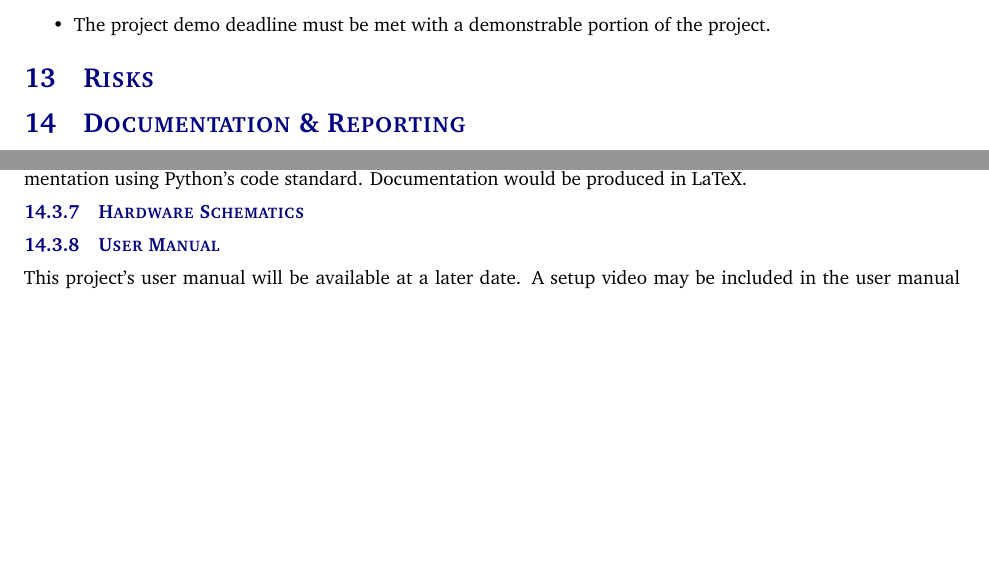
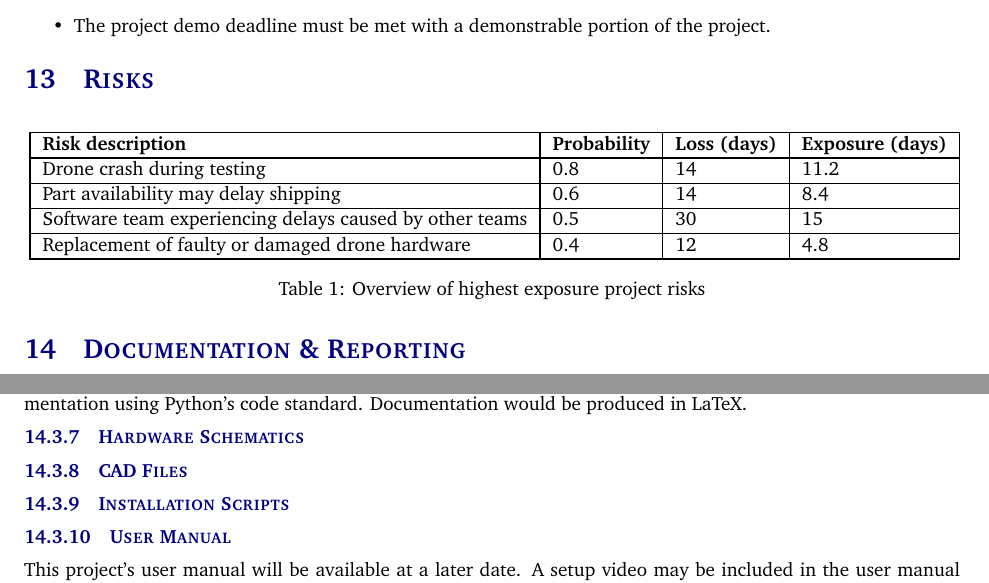
Before and after one commit to JaedynB/UTADroneComp, a LaTeX document (project-charter-LaTeX/main.tex, which reads project-charter-LaTeX/text/documentation_reporting.tex, project-charter-LaTeX/text/risks.tex): two parts of pages 7 and 9 of 10 before the commit and two parts of pages 8 and 10 of 11 after it, joined at a grey line, cut so that both start at the same text, the shorter picture padded with empty space. Compiled offline with pdfLaTeX.

Commit message:
Added Risk Table, among other minor changes
The LaTeX document now contains a table for the highest risks associated with the project, along with other minor changes.

```diff
--- a/project-charter-LaTeX/text/documentation_reporting.tex
+++ b/project-charter-LaTeX/text/documentation_reporting.tex
@@ -27,47 +38,70 @@ There will be eight sprints throughout the duration of this project. Each of the
   \item Reach a group consensus on time estimations
 \end{itemize}
 
+% 14.2.3 SPRINT GOAL
 \subsubsection{Sprint Goal}
 The sprint goal will be determined by the team during a meeting before the start of the sprint. The best way to keep the project stakeholders involved is by giving a report on our sprint goal to our sponsor on the first Friday of every sprint.
 
+% 14.2.4 SPRINT BACKLOG
 \subsubsection{Sprint Backlog}
 {An excel spreadsheet will be used to maintain our sprint backlog, update time estimates, and display a burndown chart.}
 
+% 14.2.5 TASK BREAKDOWN
 \subsubsection{Task Breakdown}
 Time spent on tasks will be logged by each individual within the team on our Excel spreadsheet.
 
+% 14.2.6 SPRINT BURN DOWN CHARTS
 \subsubsection{Sprint Burn Down Charts}
 When each team member logs their hours worked for each task in the Excel spreadsheet, there will be a Burn Down chart that gets updated automatically. The sprint spreadsheet will include specific sprint backlogs in which the general tasks for that sprint are divided into smaller parts. This will indicate which team member(s) worked on each subtask. The subtasks are not recorded per hour, yet. The total number of hours expended by each team member is included in a table for every sprint backlog.
 
-
+% 14.2.7 SPRINT RETROSPECTIVE
 \subsubsection{Sprint Retrospective}
 Following each sprint, the team will hold a retrospective meeting to discuss what went well and what could be improved. We will assign team tasks to each team member based on the sprint goals. Assigning tasks will keep team members accountable. Each task will be due at the end of each sprint.
 
+% 14.2.8 INDIVIDUAL STATUS REPORTS
 \subsubsection{Individual Status Reports}
 Team meetings will be held on Discord. The Discord server has a channel for the team members to post their notes and resources. Team meetings will be held on the meeting channel. The meeting and general channels are expected to serve as a space for posting each individual's progress and concerns.
 
+% 14.2.9 ENGINEERING NOTEBOOKS
 \subsubsection{Engineering Notebooks}
 Software development team members are expected to update their engineering notebooks at the end of each sprint in order to hold each other accountable for their work. It is essential that each team member is able to communicate effectively regarding their engineering notebooks in order to hold one another accountable. A mid-sprint meeting can be used to discuss the targeted number of pages for the current sprint. To ensure quality control, the SCRUM master must sign off as a witness for each engineering notebook page.
 
+%%%%%%%%%%%%%%%%%%%%%%%%%%%%%%%%%%%%%%%
+%%%%%%% 14.3 CLOSEOUT MATERIALS %%%%%%%
+%%%%%%%%%%%%%%%%%%%%%%%%%%%%%%%%%%%%%%%
 \subsection{Closeout Materials}
 
+% 14.3.1 SYSTEM PROTOTYPE
 \subsubsection{System Prototype}
 
+% 14.3.2 PROJECT POSTER
 \subsubsection{Project Poster}
 In addition to an architectural diagram, the poster will also explain Python use cases and describe the components of the drone.
 
+% 14.3.3 WEB PAGE
 \subsubsection{Web Page}
 
+% 14.3.4 DEMO VIDEO
 \subsubsection{Demo Video}
 As certain parts of the project become demonstrable, demo videos will be provided. Demo videos will demonstrate key aspects of the project and how they behave and respond in real-world environments.
 
+% 14.3.5 SOURCE CODE
 \subsubsection{Source Code}
 Version control and source code maintenance will be handled by the team using Git and GitHub. The source code will not be accessible to the public at any time during the project's lifecycle.
 
+% 14.3.6 SOURCE CODE DOCUMENTATION
 \subsubsection{Source Code Documentation}
 Sphinx, which will be able to generate all documentation from the source code, will be able to create all documentation using Python's code standard. Documentation would be produced in LaTeX.
 
+% 14.3.7 HARDWARE SCHEMATICS
 \subsubsection{Hardware Schematics}
 
+% 14.3.8 CAD FILES
+\subsubsection{CAD Files}
+
+% 14.3.9 INSTALLATION SCRIPTS
+\subsubsection{Installation Scripts}
+
+% 14.3.10 USER MANUAL
 \subsubsection{User Manual}
 This project's user manual will be available at a later date. A setup video may be included in the user manual explaining how the hardware is configured and how to run the code. In the case a video is included, the visual instructions will show how to run the project in a simple and straightforward manner.
--- a/project-charter-LaTeX/text/risks.tex
+++ b/project-charter-LaTeX/text/risks.tex
@@ -1 +1,16 @@
 % This file contains the text portion of the Risks portion of the project charter
+
+% 13 RISKS
+%   For tables in LaTeX, see: https://www.overleaf.com/learn/latex/Tables
+\begin{table}[h]
+\resizebox{\textwidth}{!}{
+\begin{tabular}{|l|l|l|l|}
+\hline
+ \textbf{Risk description} & \textbf{Probability} & \textbf{Loss (days)} & \textbf{Exposure (days)} \\ \hline
+ Drone crash during testing & 0.8 & 14 & 11.2 \\ \hline
+ Part availability may delay shipping & 0.6 & 14 & 8.4 \\ \hline
+ Software team experiencing delays caused by other teams & 0.5 & 30 & 15 \\ \hline
+ Replacement of faulty or damaged drone hardware & 0.4 & 12 & 4.8 \\ \hline
+\end{tabular}}
+\caption{Overview of highest exposure project risks}
+\end{table}
```
Also changed, not shown: project-charter-LaTeX/text/assumptions.tex (+1 -1 lines), project-charter-LaTeX/text/background.tex (+2 -0 lines), project-charter-LaTeX/text/constraints.tex (+1 -0 lines), project-charter-LaTeX/text/development_milestones.tex (+4 -0 lines), project-charter-LaTeX/text/facilities_equipment.tex (+2 -0 lines), project-charter-LaTeX/text/methodology.tex (+3 -0 lines), project-charter-LaTeX/text/problem_statement.tex (+3 -0 lines), project-charter-LaTeX/text/related_work.tex (+2 -0 lines), project-charter-LaTeX/text/roles_responsibilities.tex (+1 -0 lines), project-charter-LaTeX/text/system_overview.tex (+1 -0 lines), project-charter-LaTeX/text/value_proposition.tex (+3 -0 lines), project-charter-LaTeX/text/cost_proposal.tex (line endings or trailing spaces), project-charter-LaTeX/text/documentation_reporting.tex (15 more changed lines).
